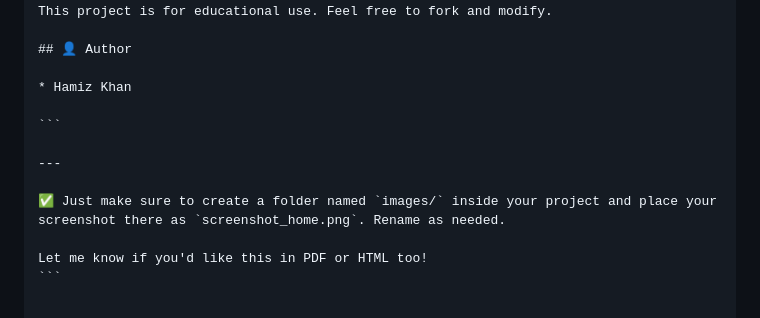
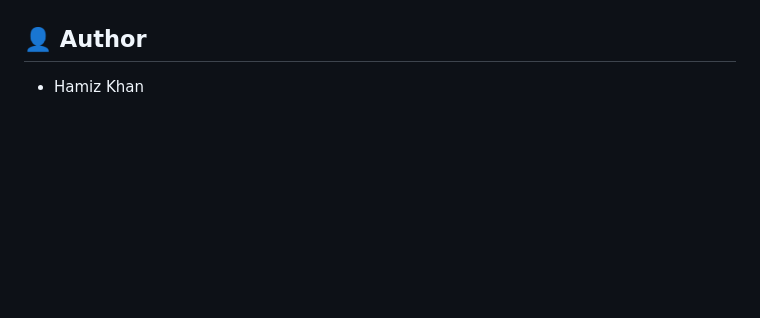
Before and after one commit to Hamizkhan08/Genresniffer, a Markdown page: README.md, the part around one of its changes. Rendered like a GitHub page; blank space fills up the shorter version.

````diff
--- a/README.md
+++ b/README.md
@@ -114,12 +114,3 @@ This project is for educational use. Feel free to fork and modify.
 ## 👤 Author
 
 * Hamiz Khan
-
-```
-
----
-
-✅ Just make sure to create a folder named `images/` inside your project and place your screenshot there as `screenshot_home.png`. Rename as needed.
-
-Let me know if you'd like this in PDF or HTML too!
-```
````
Also changed, not shown: other parts of README.md (+1 -1 lines).
